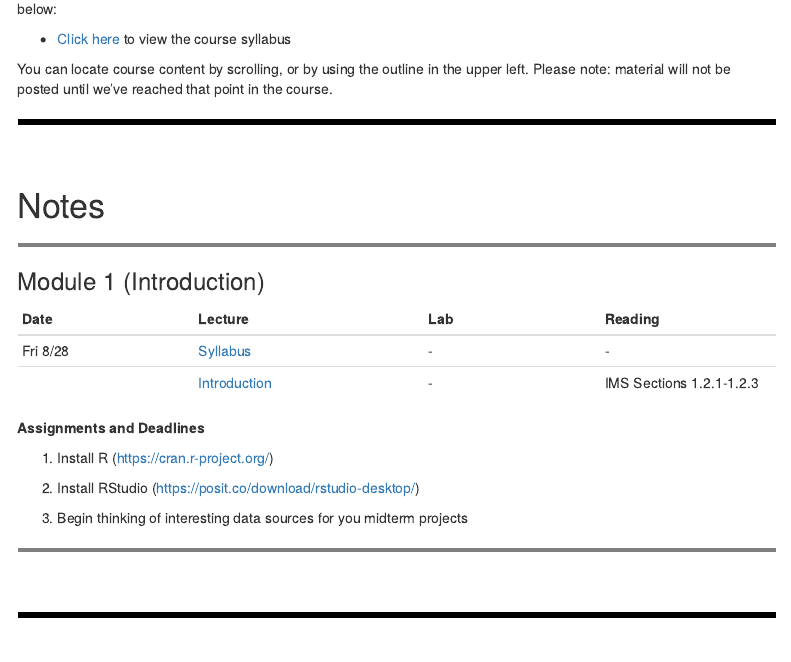
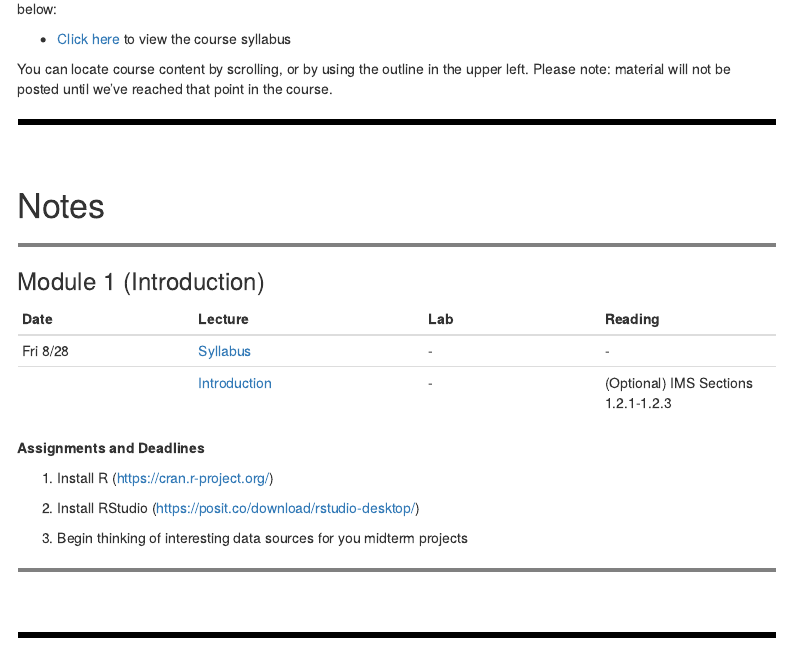
Before and after one commit to vinnys-classes/vinnys-classes.github.io, an R Markdown document (main_115_tester.Rmd): the page in a window 1100 px wide, from 240 px down. The pictures show the output file main_115_tester.html that the author committed with the source, opened offline; menus at the side of the page are left out.

Commit message:
Indicated the readings for this module are optional

```diff
--- a/main_115_tester.Rmd
+++ b/main_115_tester.Rmd
@@ -40,7 +40,7 @@ You can locate course content by scrolling, or by using the outline in the upper
 | Date | Lecture | Lab | Reading |
 |:-----|:-------|:-----|:-----|
 | Fri 8/28 | [Syllabus](syl_115_tester.html) | - | - |
-|          | [Introduction](lectures/intro_115-2.pdf)  | - | IMS Sections 1.2.1-1.2.3 |
+|          | [Introduction](lectures/intro_115-2.pdf)  | - | (Optional) IMS Sections 1.2.1-1.2.3 |
 
 **Assignments and Deadlines**
 
```
Also changed, not shown: main_209_tester.Rmd (+1 -1 lines), main_115_tester.html, main_209_tester.html.
